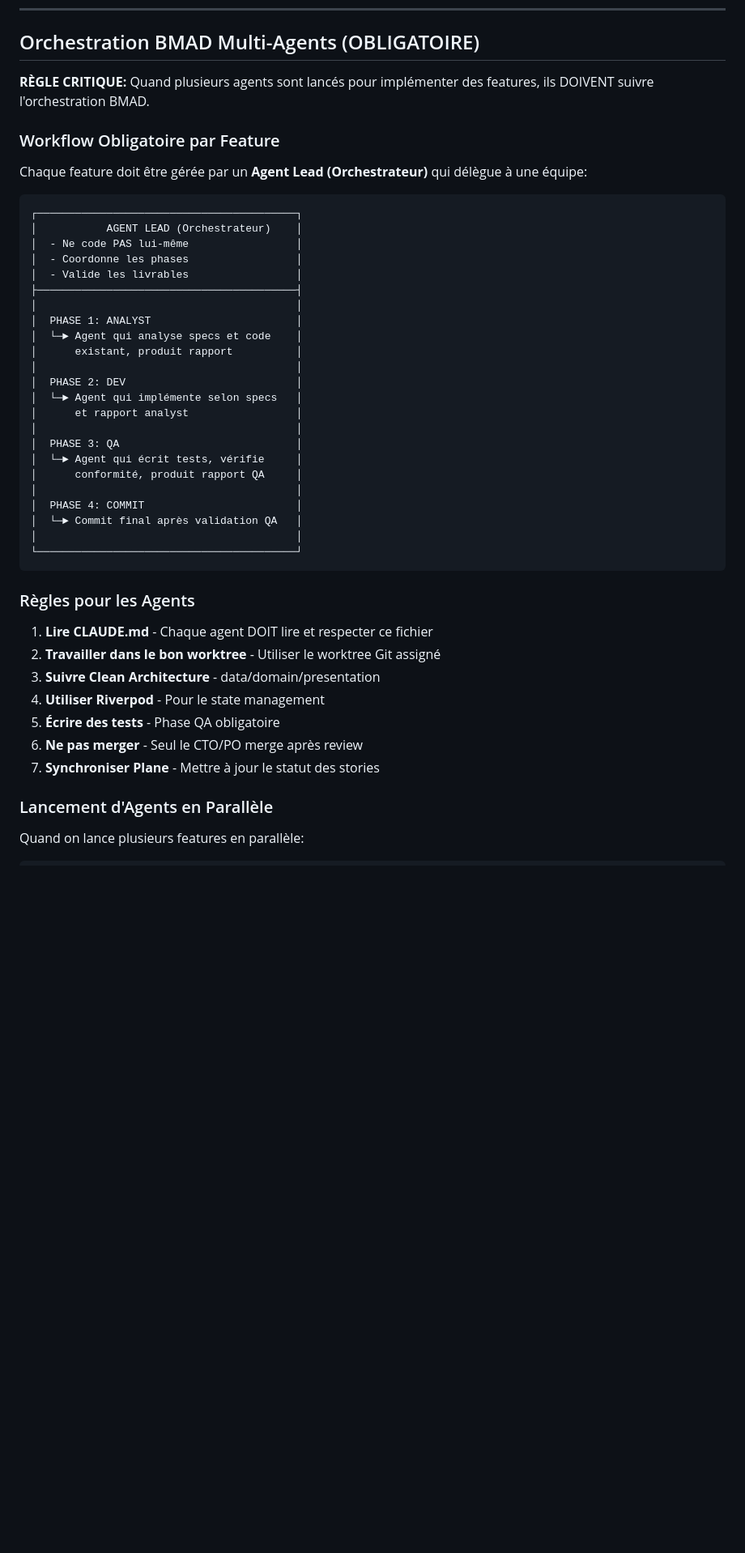
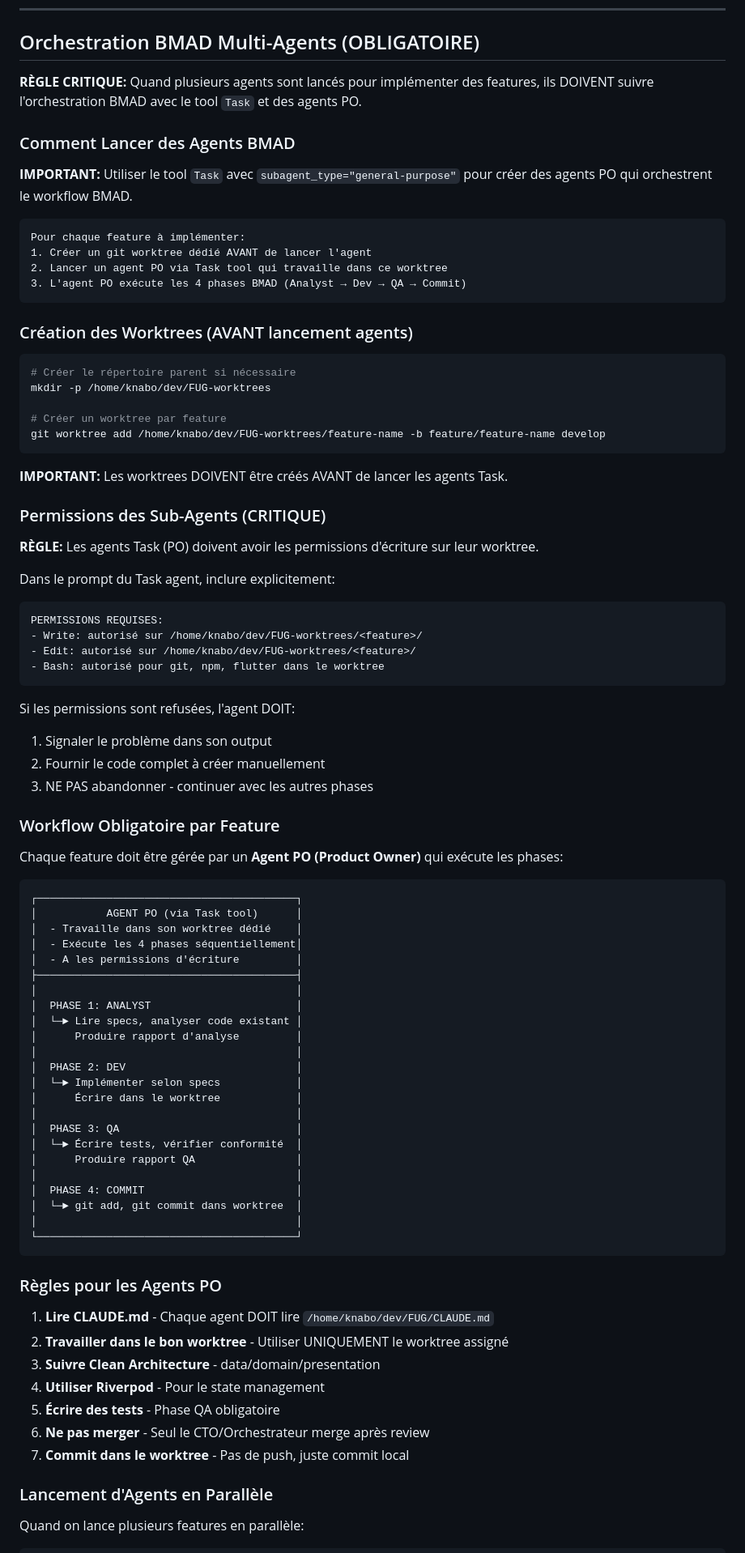
Before and after one commit to mimi6060/FUG, a Markdown page: CLAUDE.md, the part around one of its changes. Shown at 81% size. Drawn GitHub-style; blank space fills up the shorter version.

````diff
--- a/CLAUDE.md
+++ b/CLAUDE.md
@@ -133,47 +133,87 @@ curl -X PATCH "http://localhost:8088/api/v1/workspaces/fug/projects/PROJECT_ID/i
 
 ## Orchestration BMAD Multi-Agents (OBLIGATOIRE)
 
-**RÈGLE CRITIQUE:** Quand plusieurs agents sont lancés pour implémenter des features, ils DOIVENT suivre l'orchestration BMAD.
+**RÈGLE CRITIQUE:** Quand plusieurs agents sont lancés pour implémenter des features, ils DOIVENT suivre l'orchestration BMAD avec le tool `Task` et des agents PO.
+
+### Comment Lancer des Agents BMAD
+
+**IMPORTANT:** Utiliser le tool `Task` avec `subagent_type="general-purpose"` pour créer des agents PO qui orchestrent le workflow BMAD.
+
+```
+Pour chaque feature à implémenter:
+1. Créer un git worktree dédié AVANT de lancer l'agent
+2. Lancer un agent PO via Task tool qui travaille dans ce worktree
+3. L'agent PO exécute les 4 phases BMAD (Analyst → Dev → QA → Commit)
+```
+
+### Création des Worktrees (AVANT lancement agents)
+
+```bash
+# Créer le répertoire parent si nécessaire
+mkdir -p /home/knabo/dev/FUG-worktrees
+
+# Créer un worktree par feature
+git worktree add /home/knabo/dev/FUG-worktrees/feature-name -b feature/feature-name develop
+```
+
+**IMPORTANT:** Les worktrees DOIVENT être créés AVANT de lancer les agents Task.
+
+### Permissions des Sub-Agents (CRITIQUE)
+
+**RÈGLE:** Les agents Task (PO) doivent avoir les permissions d'écriture sur leur worktree.
+
+Dans le prompt du Task agent, inclure explicitement:
+```
+PERMISSIONS REQUISES:
+- Write: autorisé sur /home/knabo/dev/FUG-worktrees/<feature>/
+- Edit: autorisé sur /home/knabo/dev/FUG-worktrees/<feature>/
+- Bash: autorisé pour git, npm, flutter dans le worktree
+```
+
+Si les permissions sont refusées, l'agent DOIT:
+1. Signaler le problème dans son output
+2. Fournir le code complet à créer manuellement
+3. NE PAS abandonner - continuer avec les autres phases
 
 ### Workflow Obligatoire par Feature
 
-Chaque feature doit être gérée par un **Agent Lead (Orchestrateur)** qui délègue à une équipe:
+Chaque feature doit être gérée par un **Agent PO (Product Owner)** qui exécute les phases:
 
 ```
 ┌─────────────────────────────────────────┐
-│           AGENT LEAD (Orchestrateur)    │
-│  - Ne code PAS lui-même                 │
-│  - Coordonne les phases                 │
-│  - Valide les livrables                 │
+│           AGENT PO (via Task tool)      │
+│  - Travaille dans son worktree dédié    │
+│  - Exécute les 4 phases séquentiellement│
+│  - A les permissions d'écriture         │
 ├─────────────────────────────────────────┤
 │                                         │
 │  PHASE 1: ANALYST                       │
-│  └─► Agent qui analyse specs et code    │
-│      existant, produit rapport          │
+│  └─► Lire specs, analyser code existant │
+│      Produire rapport d'analyse         │
 │                                         │
 │  PHASE 2: DEV                           │
-│  └─► Agent qui implémente selon specs   │
-│      et rapport analyst                 │
+│  └─► Implémenter selon specs            │
+│      Écrire dans le worktree            │
 │                                         │
 │  PHASE 3: QA                            │
-│  └─► Agent qui écrit tests, vérifie     │
-│      conformité, produit rapport QA     │
+│  └─► Écrire tests, vérifier conformité  │
+│      Produire rapport QA                │
 │                                         │
 │  PHASE 4: COMMIT                        │
-│  └─► Commit final après validation QA   │
+│  └─► git add, git commit dans worktree  │
 │                                         │
 └─────────────────────────────────────────┘
 ```
 
-### Règles pour les Agents
+### Règles pour les Agents PO
 
-1. **Lire CLAUDE.md** - Chaque agent DOIT lire et respecter ce fichier
-2. **Travailler dans le bon worktree** - Utiliser le worktree Git assigné
+1. **Lire CLAUDE.md** - Chaque agent DOIT lire `/home/knabo/dev/FUG/CLAUDE.md`
+2. **Travailler dans le bon worktree** - Utiliser UNIQUEMENT le worktree assigné
 3. **Suivre Clean Architecture** - data/domain/presentation
 4. **Utiliser Riverpod** - Pour le state management
 5. **Écrire des tests** - Phase QA obligatoire
-6. **Ne pas merger** - Seul le CTO/PO merge après review
-7. **Synchroniser Plane** - Mettre à jour le statut des stories
+6. **Ne pas merger** - Seul le CTO/Orchestrateur merge après review
+7. **Commit dans le worktree** - Pas de push, juste commit local
 
 ### Lancement d'Agents en Parallèle
 
````
Also changed, not shown: other parts of CLAUDE.md (+42 -12 lines).
